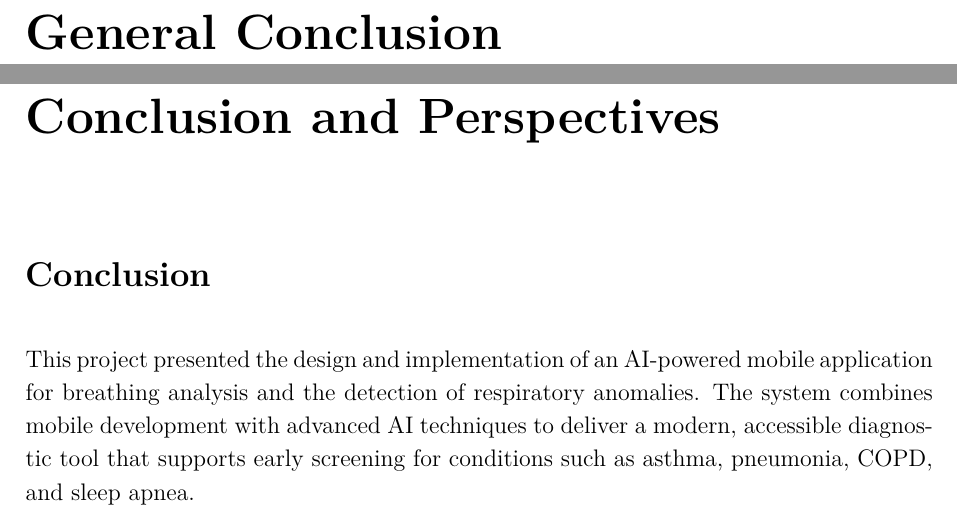
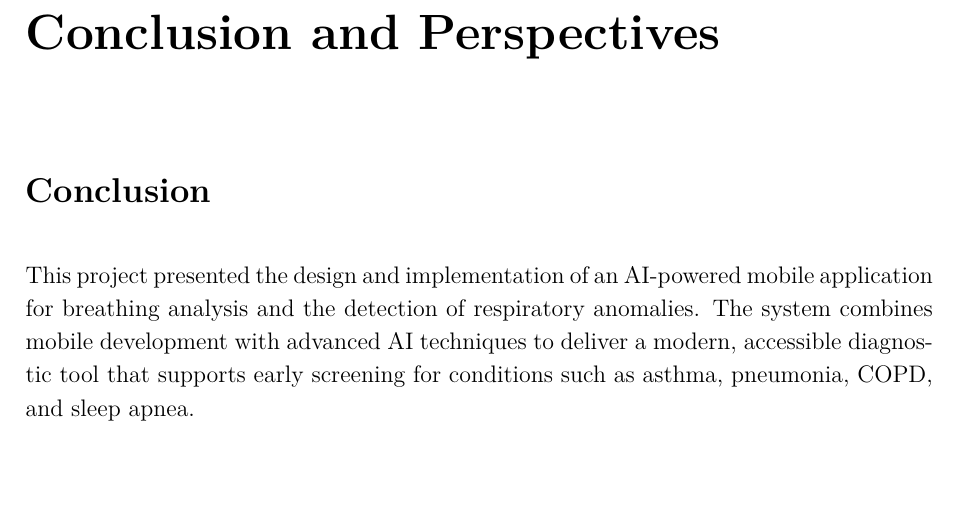
Before and after one commit to ahmedsilinii/rapport_pfa, a LaTeX thesis (main.tex, which reads general_conclusion.tex): two parts of pages 79 and 80 of 82 before the commit and part of page 79 of 81 after it, the two joined at a grey line, cut at the place of the change, the shorter picture padded with empty space. Compiled offline with pdfLaTeX.

Commit message:
finalized conclusion & perspectives

```diff
--- a/general_conclusion.tex
+++ b/general_conclusion.tex
@@ -1,4 +1,3 @@
-\chapter*{Conclusion and Perspectives}
 \addcontentsline{toc}{chapter}{Conclusion and Perspectives}
 
 \section*{Conclusion}
--- a/main.tex
+++ b/main.tex
@@ -143,7 +143,7 @@
 
 \newpage
 
-\chapter*{General Conclusion}
+\chapter*{Conclusion and Perspectives}
 \input{general_conclusion}
 
 
```
